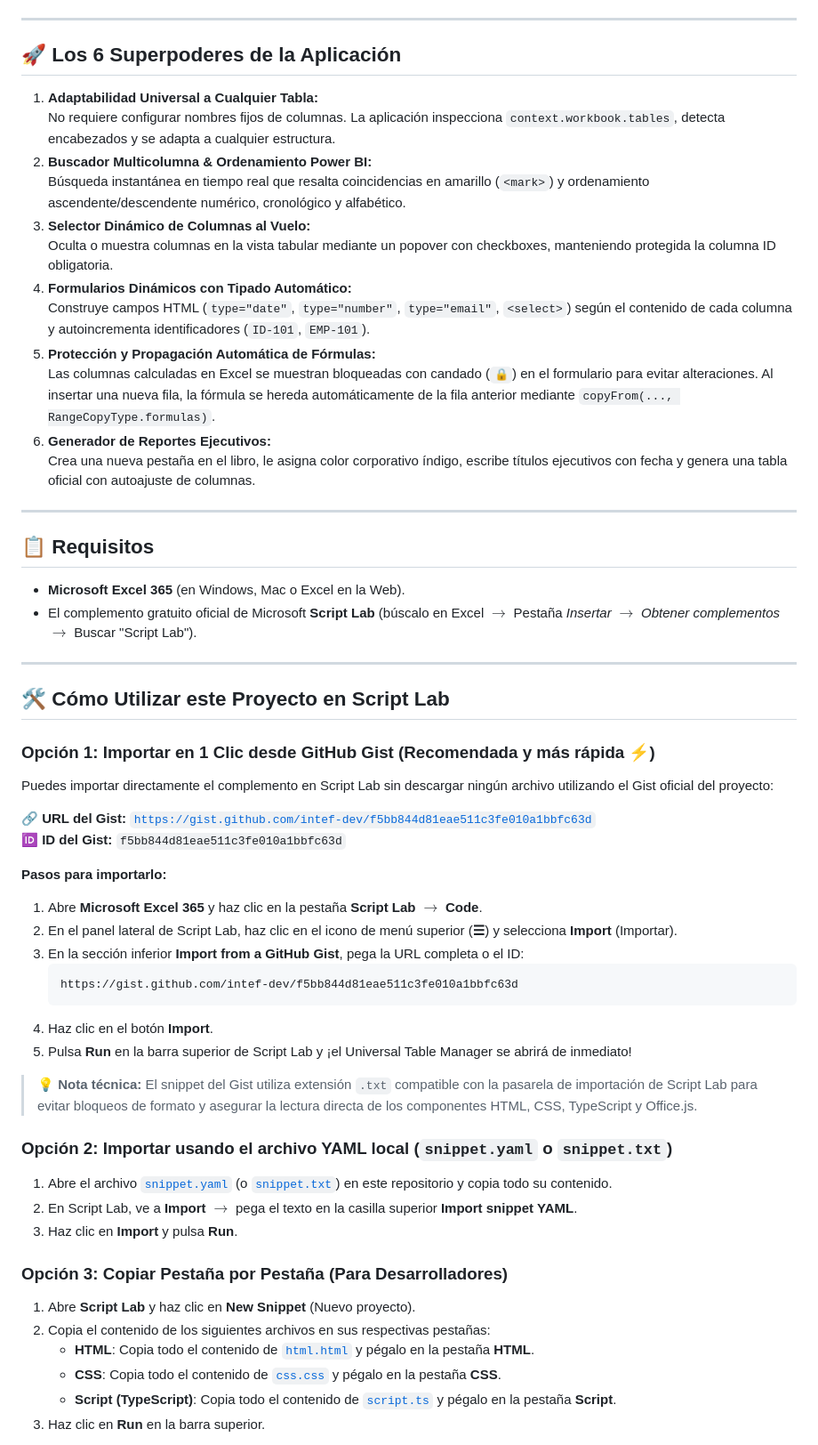
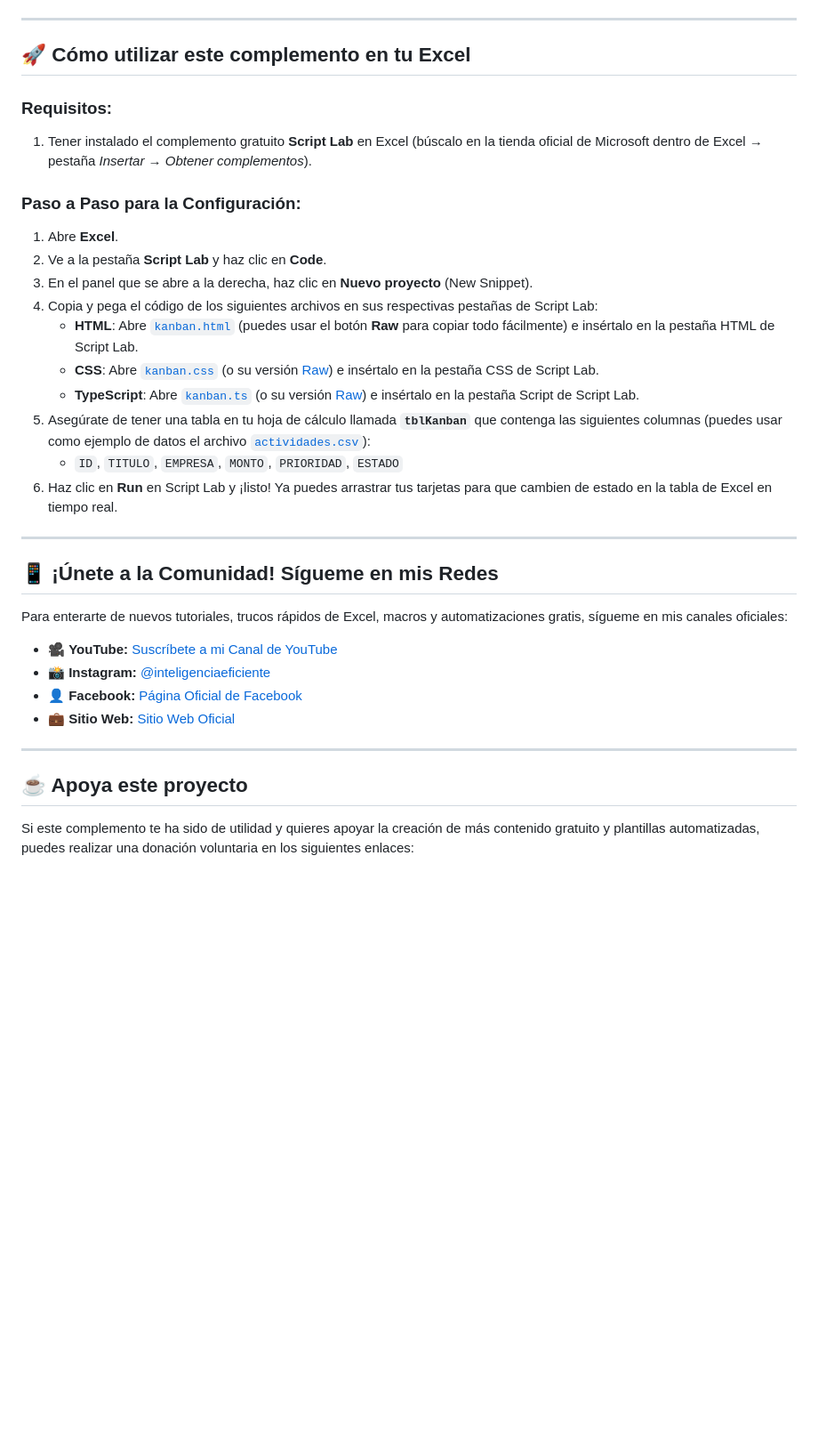
Before and after one commit to intef-dev/excel-kanban-addin, a Markdown page: README.md, the part around one of its changes. Shown at 89% size. Drawn GitHub-style; blank space fills up the shorter version.

````diff
--- a/README.md
+++ b/README.md
@@ -45,61 +30,39 @@ Si prefieres descargar todo el código y la plantilla de Excel en un solo archiv
 
 ---
 
-## 🚀 Los 6 Superpoderes de la Aplicación
+## 🚀 Cómo utilizar este complemento en tu Excel
 
-1. **Adaptabilidad Universal a Cualquier Tabla:**
-   No requiere configurar nombres fijos de columnas. La aplicación inspecciona `context.workbook.tables`, detecta encabezados y se adapta a cualquier estructura.
-2. **Buscador Multicolumna & Ordenamiento Power BI:**
-   Búsqueda instantánea en tiempo real que resalta coincidencias en amarillo (`<mark>`) y ordenamiento ascendente/descendente numérico, cronológico y alfabético.
-3. **Selector Dinámico de Columnas al Vuelo:**
-   Oculta o muestra columnas en la vista tabular mediante un popover con checkboxes, manteniendo protegida la columna ID obligatoria.
-4. **Formularios Dinámicos con Tipado Automático:**
-   Construye campos HTML (`type="date"`, `type="number"`, `type="email"`, `<select>`) según el contenido de cada columna y autoincrementa identificadores (`ID-101`, `EMP-101`).
-5. **Protección y Propagación Automática de Fórmulas:**
-   Las columnas calculadas en Excel se muestran bloqueadas con candado (`🔒`) en el formulario para evitar alteraciones. Al insertar una nueva fila, la fórmula se hereda automáticamente de la fila anterior mediante `copyFrom(..., RangeCopyType.formulas)`.
-6. **Generador de Reportes Ejecutivos:**
-   Crea una nueva pestaña en el libro, le asigna color corporativo índigo, escribe títulos ejecutivos con fecha y genera una tabla oficial con autoajuste de columnas.
+### Requisitos:
+
+1. Tener instalado el complemento gratuito **Script Lab** en Excel (búscalo en la tienda oficial de Microsoft dentro de Excel → pestaña _Insertar_ → _Obtener complementos_).
+
+### Paso a Paso para la Configuración:
+
+1. Abre **Excel**.
+2. Ve a la pestaña **Script Lab** y haz clic en **Code**.
+3. En el panel que se abre a la derecha, haz clic en **Nuevo proyecto** (New Snippet).
+4. Copia y pega el código de los siguientes archivos en sus respectivas pestañas de Script Lab:
+   - **HTML**: Abre [`kanban.html`](/kanban.html) (puedes usar el botón **Raw** para copiar todo fácilmente) e insértalo en la pestaña HTML de Script Lab.
+   - **CSS**: Abre [`kanban.css`](/kanban.css) (o su versión [Raw](/raw/main/kanban.css)) e insértalo en la pestaña CSS de Script Lab.
+   - **TypeScript**: Abre [`kanban.ts`](/kanban.ts) (o su versión [Raw](/raw/main/kanban.ts)) e insértalo en la pestaña Script de Script Lab.
+5. Asegúrate de tener una tabla en tu hoja de cálculo llamada **`tblKanban`** que contenga las siguientes columnas (puedes usar como ejemplo de datos el archivo [`actividades.csv`](/actividades.csv)):
+   - `ID`, `TITULO`, `EMPRESA`, `MONTO`, `PRIORIDAD`, `ESTADO`
+6. Haz clic en **Run** en Script Lab y ¡listo! Ya puedes arrastrar tus tarjetas para que cambien de estado en la tabla de Excel en tiempo real.
 
 ---
 
-## 📋 Requisitos
+## 📱 ¡Únete a la Comunidad! Sígueme en mis Redes
 
-- **Microsoft Excel 365** (en Windows, Mac o Excel en la Web).
-- El complemento gratuito oficial de Microsoft **Script Lab** (búscalo en Excel $\rightarrow$ Pestaña *Insertar* $\rightarrow$ *Obtener complementos* $\rightarrow$ Buscar "Script Lab").
+Para enterarte de nuevos tutoriales, trucos rápidos de Excel, macros y automatizaciones gratis, sígueme en mis canales oficiales:
+
+- 🎥 **YouTube:** [Suscríbete a mi Canal de YouTube](https://www.youtube.com/InteligenciaEficiente?sub_confirmation=1)
+- 📸 **Instagram:** [@inteligenciaeficiente](https://www.instagram.com/inteligenciaeficiente/)
+- 👤 **Facebook:** [Página Oficial de Facebook](https://www.facebook.com/InteligenciaEficiente/)
+- 💼 **Sitio Web:** [Sitio Web Oficial](https://inteficiente.com/)
 
 ---
 
-## 🛠️ Cómo Utilizar este Proyecto en Script Lab
+## ☕ Apoya este proyecto
 
-### Opción 1: Importar en 1 Clic desde GitHub Gist (Recomendada y más rápida ⚡)
+Si este complemento te ha sido de utilidad y quieres apoyar la creación de más contenido gratuito y plantillas automatizadas, puedes realizar una donación voluntaria en los siguientes enlaces:
 
-Puedes importar directamente el complemento en Script Lab sin descargar ningún archivo utilizando el Gist oficial del proyecto:
-
-🔗 **URL del Gist:** [`https://gist.github.com/intef-dev/f5bb844d81eae511c3fe010a1bbfc63d`](https://gist.github.com/intef-dev/f5bb844d81eae511c3fe010a1bbfc63d)
-🆔 **ID del Gist:** `f5bb844d81eae511c3fe010a1bbfc63d`
-
-**Pasos para importarlo:**
-1. Abre **Microsoft Excel 365** y haz clic en la pestaña **Script Lab** $\rightarrow$ **Code**.
-2. En el panel lateral de Script Lab, haz clic en el icono de menú superior (**☰**) y selecciona **Import** (Importar).
-3. En la sección inferior **Import from a GitHub Gist**, pega la URL completa o el ID:
-   ```text
-   https://gist.github.com/intef-dev/f5bb844d81eae511c3fe010a1bbfc63d
-   ```
-4. Haz clic en el botón **Import**.
-5. Pulsa **Run** en la barra superior de Script Lab y ¡el Universal Table Manager se abrirá de inmediato!
-
-> 💡 **Nota técnica:** El snippet del Gist utiliza extensión `.txt` compatible con la pasarela de importación de Script Lab para evitar bloqueos de formato y asegurar la lectura directa de los componentes HTML, CSS, TypeScript y Office.js.
-
-### Opción 2: Importar usando el archivo YAML local (`snippet.yaml` o `snippet.txt`)
-1. Abre el archivo [`snippet.yaml`](./snippet.yaml) (o [`snippet.txt`](./snippet.txt)) en este repositorio y copia todo su contenido.
-2. En Script Lab, ve a **Import** $\rightarrow$ pega el texto en la casilla superior **Import snippet YAML**.
-3. Haz clic en **Import** y pulsa **Run**.
-
-### Opción 3: Copiar Pestaña por Pestaña (Para Desarrolladores)
-1. Abre **Script Lab** y haz clic en **New Snippet** (Nuevo proyecto).
-2. Copia el contenido de los siguientes archivos en sus respectivas pestañas:
-   - **HTML**: Copia todo el contenido de [`html.html`](./html.html) y pégalo en la pestaña **HTML**.
-   - **CSS**: Copia todo el contenido de [`css.css`](./css.css) y pégalo en la pestaña **CSS**.
-   - **Script (TypeScript)**: Copia todo el contenido de [`script.ts`](./script.ts) y pégalo en la pestaña **Script**.
-3. Haz clic en **Run** en la barra superior.
-
````
Also changed, not shown: other parts of README.md (+14 -79 lines).
